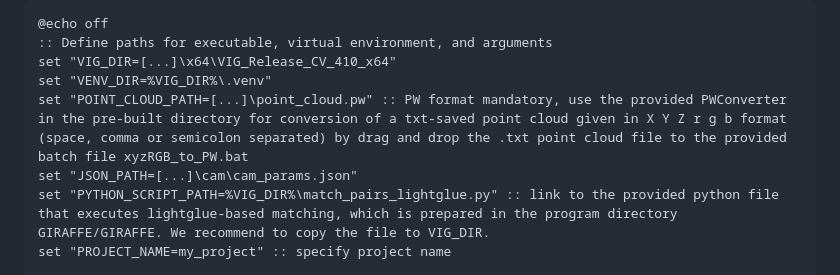
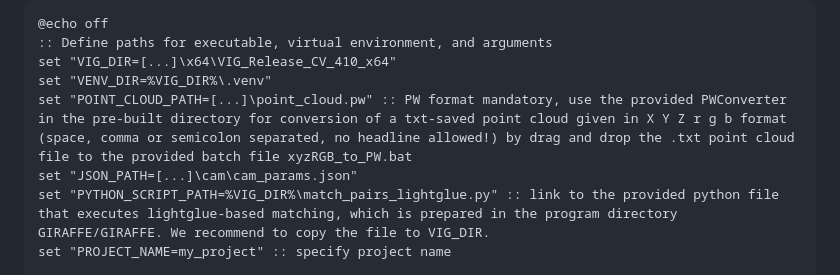
Before and after one commit to mel-ias/GIRAFFE, a Markdown page: README.md, the part around the change. Drawn GitHub-style.

```diff
--- a/README.md
+++ b/README.md
@@ -79,7 +79,7 @@ Here is a sample batch script to configure and run GIRAFFE:
 :: Define paths for executable, virtual environment, and arguments
 set "VIG_DIR=[...]\x64\VIG_Release_CV_410_x64"
 set "VENV_DIR=%VIG_DIR%\.venv"
-set "POINT_CLOUD_PATH=[...]\point_cloud.pw" :: PW format mandatory, use the provided PWConverter in the pre-built directory for conversion of a txt-saved point cloud given in X Y Z r g b format (space, comma or semicolon separated) by drag and drop the .txt point cloud file to the provided batch file xyzRGB_to_PW.bat
+set "POINT_CLOUD_PATH=[...]\point_cloud.pw" :: PW format mandatory, use the provided PWConverter in the pre-built directory for conversion of a txt-saved point cloud given in X Y Z r g b format (space, comma or semicolon separated, no headline allowed!) by drag and drop the .txt point cloud file to the provided batch file xyzRGB_to_PW.bat
 set "JSON_PATH=[...]\cam\cam_params.json"
 set "PYTHON_SCRIPT_PATH=%VIG_DIR%\match_pairs_lightglue.py" :: link to the provided python file that executes lightglue-based matching, which is prepared in the program directory GIRAFFE/GIRAFFE. We recommend to copy the file to VIG_DIR.
 set "PROJECT_NAME=my_project" :: specify project name
```
